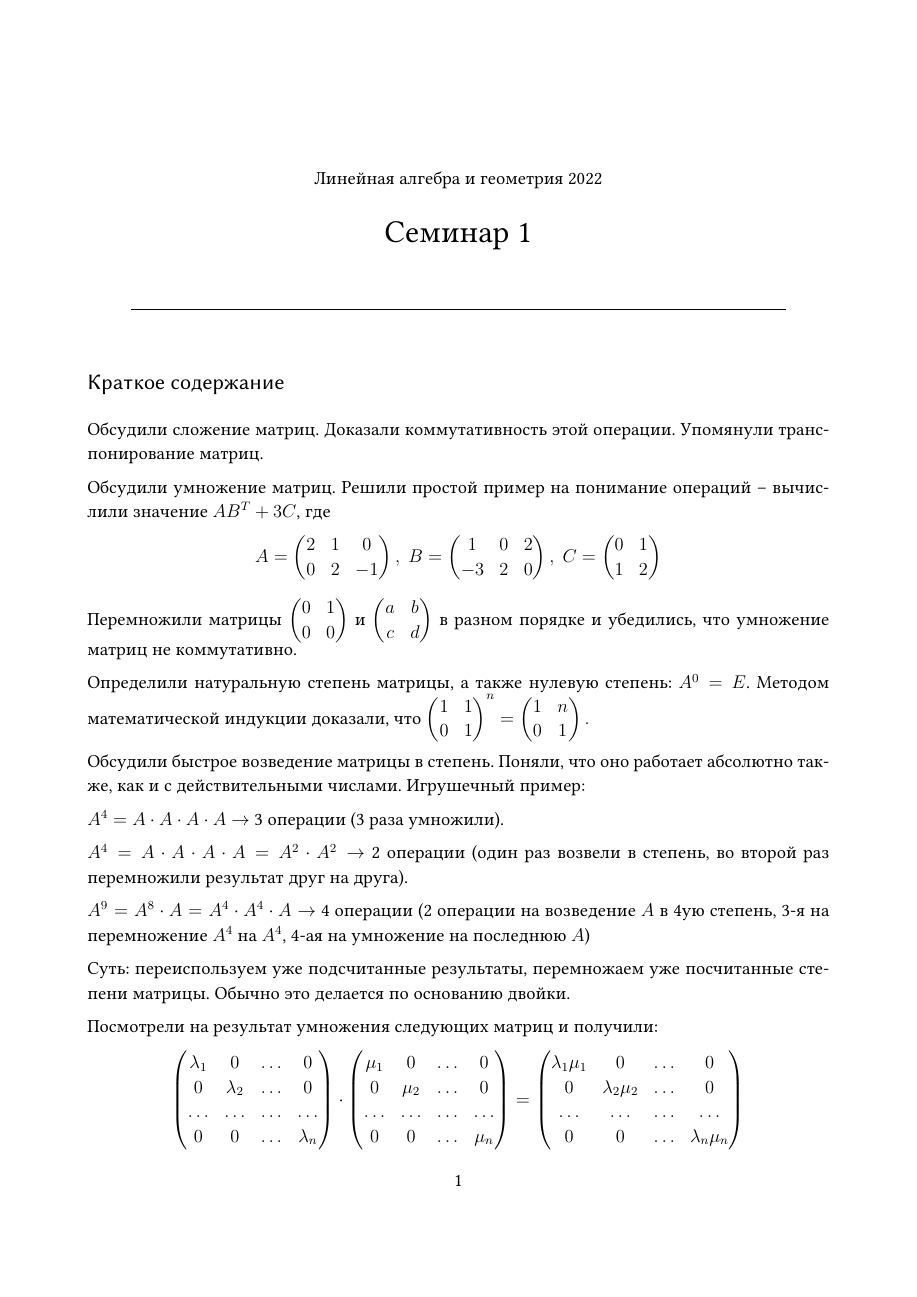
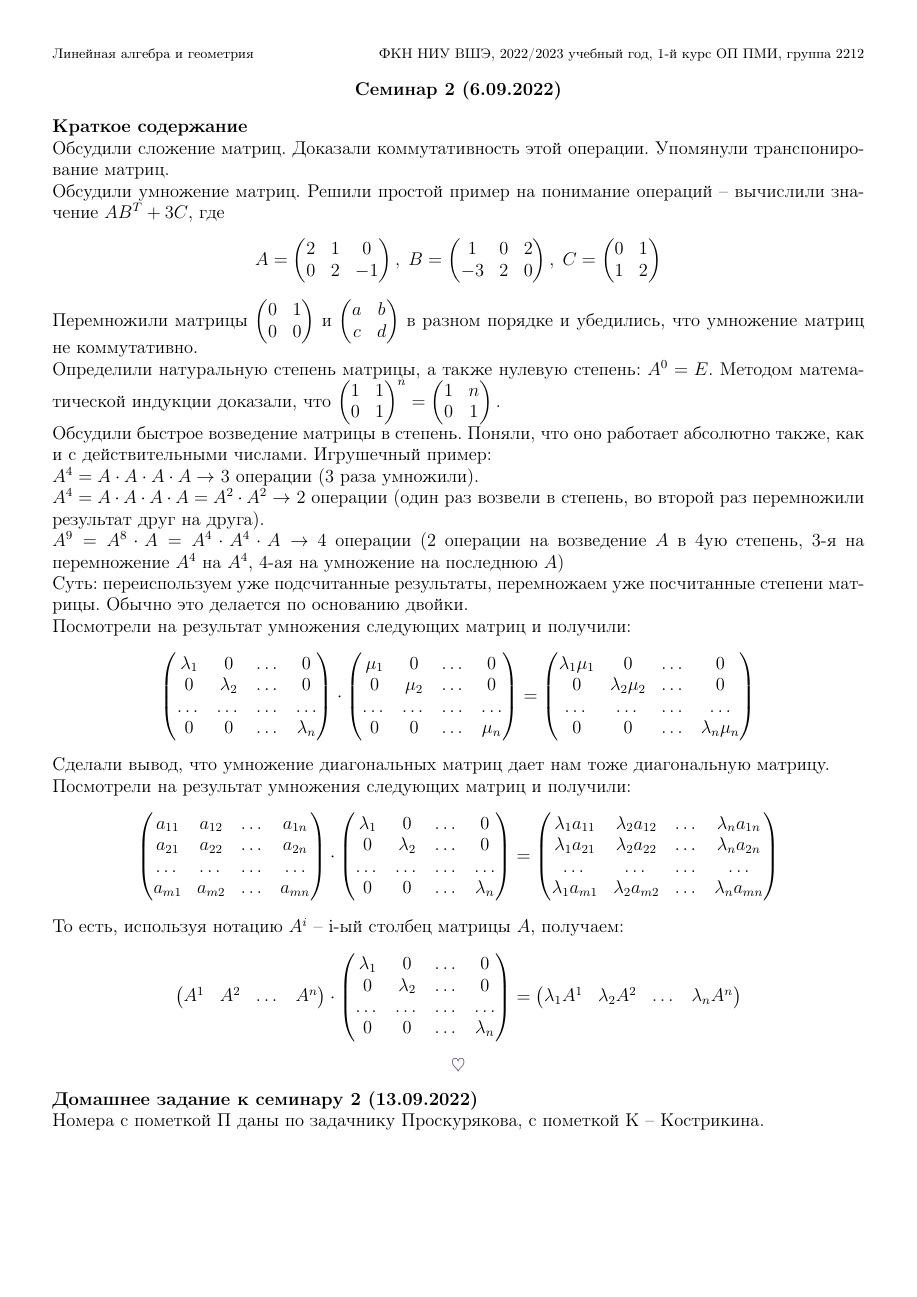
Before and after one commit to sabinadayanova/linear-algebra-2022, a LaTeX document (sem1/sem.tex): page 1 of 2. Compiled offline with pdfLaTeX.

Commit message:
add sem2

```diff
--- a/sem1/sem.tex
+++ b/sem1/sem.tex
@@ -1,4 +1,4 @@
-\documentclass[12pt, a4paper]{extarticle}
+\documentclass[10pt, a4paper]{extarticle}
 
 %% Язык
 \usepackage{cmap} % Поиск в PDF
@@ -7,68 +7,19 @@
 \usepackage[utf8]{inputenc} % Кодировка
 \usepackage[english,russian]{babel} % Локализация, переносы
 
-%% Шрифты
-
-% Serif
-%\usepackage{euscript} % Шрифт Евклид
-%\usepackage{mathrsfs} %  рифт для математики
-\usepackage{libertinus}
-
-% Sans-serif
-%\renewcommand{\rmdefault}{cmss}
-%\renewcommand{\ttdefault}{cmss}
-%\usepackage{sfmath}
-
-% Настройки для xelatex
-%\usepackage{polyglossia} % Для выбора языка в xelatex
-%\setmainlanguage{russian}
-%\setotherlanguages{english}
-% Ligatures=TeX is on by default
-% https://tex.stackexchange.com/questions/323542/
-%\setmainfont[Ligatures=TeX]{Cantarell}
-%\newfontfamily{\cyrillicfonttt}{Times New Roman}
-%\newfontfamily\cyrillicfont{Cantarell}[Script=Cyrillic]
-%\setsansfont[Ligatures=TeX]{Cantarell}
-%\newfontfamily\cyrillicfontsf{Cantarell}[Script=Cyrillic]
-%\setmonofont{Courier New}
-%\newfontfamily\cyrillicfonttt{Courier New}[Script=Cyrillic]
+\pagestyle{empty} \textwidth=19.0cm \oddsidemargin=-1.3cm
+\textheight=26cm \topmargin=-3.0cm
 
 %% Математика
 \usepackage{amsmath, amsfonts, amssymb, amsthm, mathtools}
 \usepackage{icomma}
 
-\newtheorem{theor}{Теорема}
-\newtheorem{defn}{Определение}
-
 % Операторы
-\DeclareMathOperator*\plim{plim}
-\DeclareMathOperator{\sgn}{sign}
-\DeclareMathOperator{\sign}{sign}
-\DeclareMathOperator*{\argmin}{arg\,min}
-\DeclareMathOperator*{\argmax}{arg\,max}
-\DeclareMathOperator*{\amn}{arg\,min}
-\DeclareMathOperator*{\amx}{arg\,max}
-\DeclareMathOperator{\cov}{Cov}
-\DeclareMathOperator{\Var}{Var}
-\DeclareMathOperator{\Cov}{Cov}
-\DeclareMathOperator{\Corr}{Corr}
-\DeclareMathOperator{\pCorr}{pCorr}
-\DeclareMathOperator{\E}{\mathbb{E}}
-\let\P\relax
-\DeclareMathOperator{\P}{\mathbb{P}}
 \DeclareMathOperator{\tr}{tr}
 \renewcommand{\le}{\leqslant}
 \renewcommand{\ge}{\geqslant}
 \renewcommand{\leq}{\leqslant}
 \renewcommand{\geq}{\geqslant}
-
-% Распределения
-\newcommand{\cN}{\mathcal{N}}
-\newcommand{\cU}{\mathcal{U}}
-\newcommand{\cBinom}{\mathcal{Binom}}
-\newcommand{\cPois}{\mathcal{Pois}}
-\newcommand{\cBeta}{\mathcal{Beta}}
-\newcommand{\cGamma}{\mathcal{Gamma}}
 
 % Множества
 \def \R{\mathbb{R}}
@@ -79,37 +30,18 @@
 \def \be{\beta}
 
 % Другое
-\newcommand{\dx}[1]{\,\mathrm{d}#1} % Для интеграла: маленький отступ и прямая d
-\newcommand{\ind}[1]{\mathbbm{1}_{\{#1\}}} % Индикатор события
-\newcommand{\iid}{\mathrel{\stackrel{\rm i.\,i.\,d.}\sim}}
+
 \newcommand{\const}{\mathrm{const}}
 \theoremstyle{definition}
 \newtheorem{Task}{Задача}
 %\newtheorem*{Taskn}{Задача {#1}}
 \newtheorem*{Sol}{Решение}
 \usepackage[dvipsnames]{xcolor}
+
 \newcommand{\heart}{\begin{center}
 \textcolor{RoyalPurple}{\ensuremath\heartsuit}
 \end{center}}
 \usepackage{mathtools}
-
-
-%% Изображения
-\usepackage{graphicx}
-\usepackage{caption}
-\usepackage{subcaption}
-\usepackage{physics}
-\usepackage{wrapfig} % Обтекание рисунков и таблиц текстом
-\usepackage{tikz}
-
-%% Таблицы
-\usepackage{array, tabularx, tabulary, booktabs}
-\usepackage{longtable}  % Длинные таблицы
-\usepackage{multirow} % Слияние строк в таблице
-
-%% Cписки
-\usepackage{multicol}
-\usepackage{enumitem}
 
 %% Гиперссылки
 \usepackage{xcolor}
@@ -121,76 +53,21 @@
 			citecolor = linkcolor}
 
 %% Выравнивание
-\setlength{\parskip}{0.5em} % Расстояние между абзацами
+% \setlength{\parskip}{0.5em} % Расстояние между абзацами
 \usepackage{geometry} % Поля
 \geometry{
 	a4paper,
-	left=20mm,
-	top=20mm,
-	right=20mm}
+	left=12mm,
+	top=10mm,
+	right=12mm}
 \setlength{\parindent}{0cm} % Отступ (красная строка)
-\linespread{1.1} % Интерлиньяж
+% \linespread{1.1} % Интерлиньяж
 \usepackage[many]{tcolorbox}
 
 %% Оформление
 
-\newtcolorbox{rulesbox}[1]{%
-	tikznode boxed title,
-	enhanced,
-	arc=0mm,
-	interior style={white},
-	attach boxed title to top center= {yshift=-\tcboxedtitleheight/2},
-	fonttitle=\bfseries,
-	colbacktitle=white,coltitle=black,
-	boxed title style={size=normal,colframe=white,boxrule=0pt},
-	title={#1}}
-
-% Красивый серый фон
-\usepackage{framed}
-\definecolor{shadecolor}{gray}{0.9}
-
 % Код
 \newcommand{\code}[1]{{\tt #1}}
-
-% Колонтитулы
-\usepackage{fancyhdr}
-\pagestyle{fancy}
-\fancyhf{}
-\fancyhead[L]{}
-\fancyhead[R]{\thepage}
-
-% Разделы и подразделы
-\usepackage[sf, sl, outermarks]{titlesec}
-\titleformat{\section}{\Large\bfseries\sffamily}{\thesection}{0.5em}{}
-\titleformat{\subsection}{\large\sffamily}{\thesubsection}{0.5em}{}
-
-% Содержание
-%\usepackage{tocloft}
-%\renewcommand{\cftsecfont}{\hspace{4.5em}\normalfont}
-%\renewcommand{\cftsubsecfont}{\hspace{5em}\normalfont}
-%\renewcommand{\cftsecpagefont}{\normalfont\hfill}
-%\renewcommand{\cfttoctitlefont}{\large\normalfont\hfill}
-%\renewcommand{\cftaftertoctitle}{\hfill}
-%\renewcommand{\cftsecleader}{\cftdotfill{\cftdotsep}}
-%\renewcommand{\cftsecafterpnum}{\hspace*{5.5em}\hfill}
-%\renewcommand{\cftsubsecafterpnum}{\hspace*{5.5em}\hfill}
-%\renewcommand{\cftsecaftersnum}{.}
-%\renewcommand{\cftsubsecaftersnum}{.}
-
-%% Комментарии
-\usepackage{comment}
-
-%% To-do
-\usepackage{todonotes}
-
-%% Литература
-\usepackage[backend = biber,
-			bibencoding = utf8,
-			sorting = nty,
-			maxcitenames = 4,
-			style = numeric-verb]{biblatex}
-\addbibresource{lit.bib}
-\usepackage{csquotes}
 
 \newenvironment{amatrix}[2]{%
   \left(\begin{array}{@{}*{#1}{c}|{}*{#2}{c}}
@@ -198,14 +75,22 @@
   \end{array}\right)
 }
 
-%% Заголовок
-\title{{\normalsize Линейная алгебра и геометрия 2022} \\ \vspace{0.5em}  Семинар 1}
-\author{ \rule{15cm}{0.4pt}}
+\begin{document}
 
-\date{}
-\begin{document}
-	\maketitle
-	\subsection*{Краткое содержание}
+\begin{center}
+\small
+\noindent\makebox[\textwidth]{Линейная алгебра и геометрия \hfill ФКН НИУ ВШЭ, 2022/2023 учебный год, 1-й курс ОП ПМИ, группа 2212}
+\end{center}
+
+\large
+
+\begin{center}
+\textbf{Семинар 2 (6.09.2022)}
+\end{center}
+
+	% \maketitle
+	\textbf{Краткое содержание}
+
     Обсудили сложение матриц. Доказали коммутативность этой операции. Упомянули транспонирование матриц.
 
     Обсудили умножение матриц. Решили простой пример на понимание операций -- вычислили значение $AB^T + 3C$, где
```
Also changed, not shown: sem2/sem.tex (added, +191 -0 lines), sem1/sem.pdf, sem2/sem.pdf (added), sem1/sem.tex (4 more changed lines), 1 other file.
